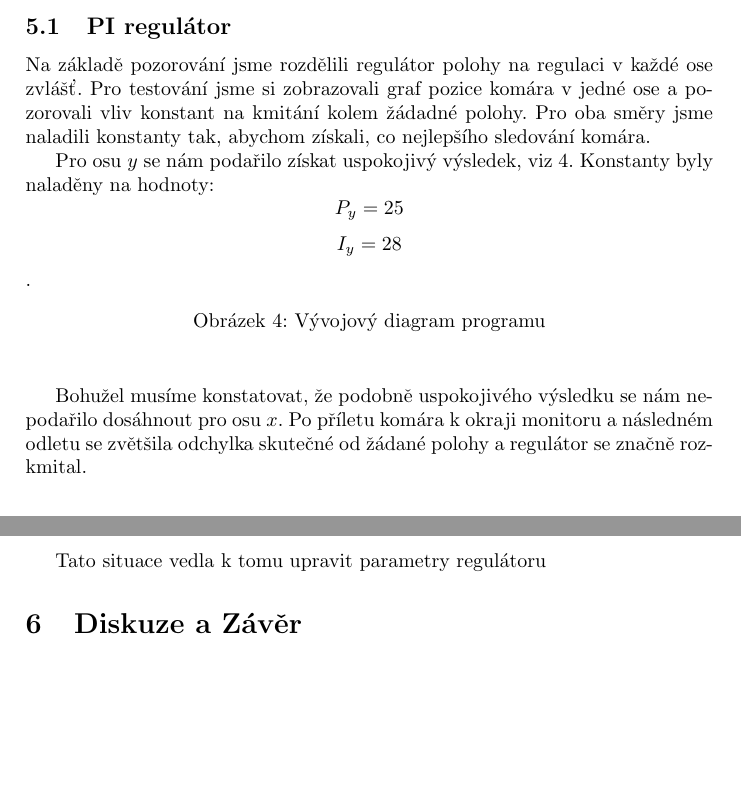
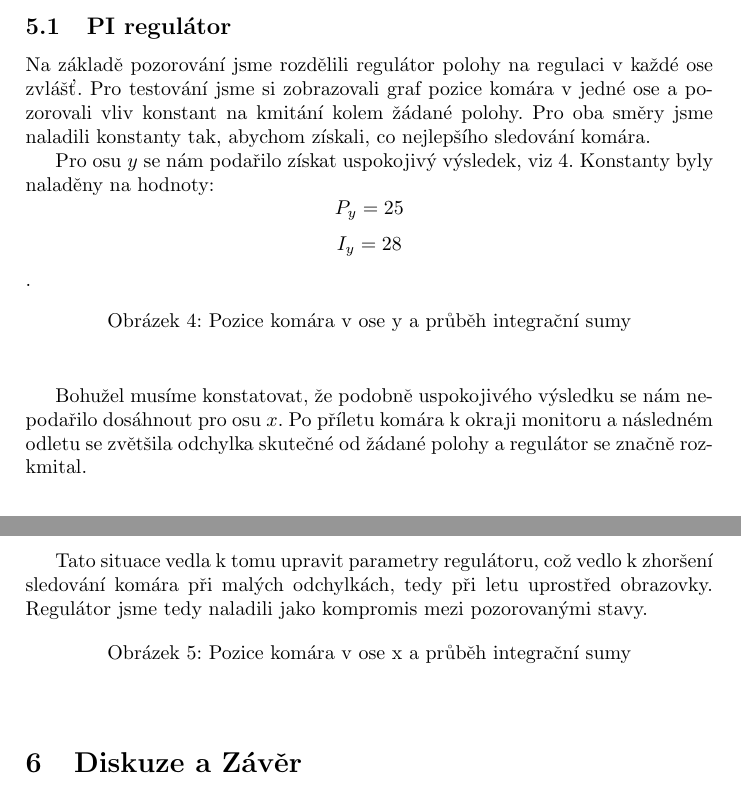
Before and after one commit to filipjares/mosquito, a LaTeX document (report/report3.tex): two parts of pages 5 and 6 of 6, joined at a grey line, cut so that both start at the same text, the shorter picture padded with empty space. Compiled offline with pdfLaTeX.

Commit message:
experimentalni vysledky

```diff
--- a/report/report3.tex
+++ b/report/report3.tex
@@ -164,7 +164,7 @@
 \subsection{PI regulátor}
 
 Na základě pozorování jsme rozdělili regulátor polohy na regulaci v každé ose zvlášť.
-Pro testování jsme si zobrazovali graf pozice komára v jedné ose a pozorovali vliv konstant na kmitání kolem žádadné polohy.
+Pro testování jsme si zobrazovali graf pozice komára v jedné ose a pozorovali vliv konstant na kmitání kolem žádané polohy.
 Pro oba směry jsme naladili konstanty tak, abychom získali, co nejlepšího sledování komára.
 
 Pro osu $y$ se nám podařilo získat uspokojivý výsledek, viz \ref{fig:osay}. Konstanty byly naladěny na hodnoty:
@@ -174,15 +174,21 @@ $$I_y = 28$$.
 \begin{figure}[!h]
 	\centering
 	%\includegraphics[width=1\columnwidth]{pics/}
-	\caption{Vývojový diagram programu}\label{fig:osay}
+	\caption{Pozice komára v ose y a průběh integrační sumy}\label{fig:osay}
 \end{figure}
 
 Bohužel musíme konstatovat, že podobně uspokojivého výsledku se nám nepodařilo dosáhnout pro osu $x$.
 Po příletu komára k okraji monitoru a následném odletu se zvětšila odchylka skutečné od žádané polohy
 a regulátor se značně rozkmital.
 
-Tato situace vedla k tomu upravit parametry regulátoru
+Tato situace vedla k tomu upravit parametry regulátoru, což vedlo k zhoršení sledování komára při malých odchylkách,
+tedy při letu uprostřed obrazovky. Regulátor jsme tedy naladili jako kompromis mezi pozorovanými stavy.
 
+\begin{figure}[!h]
+	\centering
+	%\includegraphics[width=1\columnwidth]{pics/}
+	\caption{Pozice komára v ose x a průběh integrační sumy}\label{fig:osax}
+\end{figure}
 
 \section{Diskuze a Závěr}
 
```
